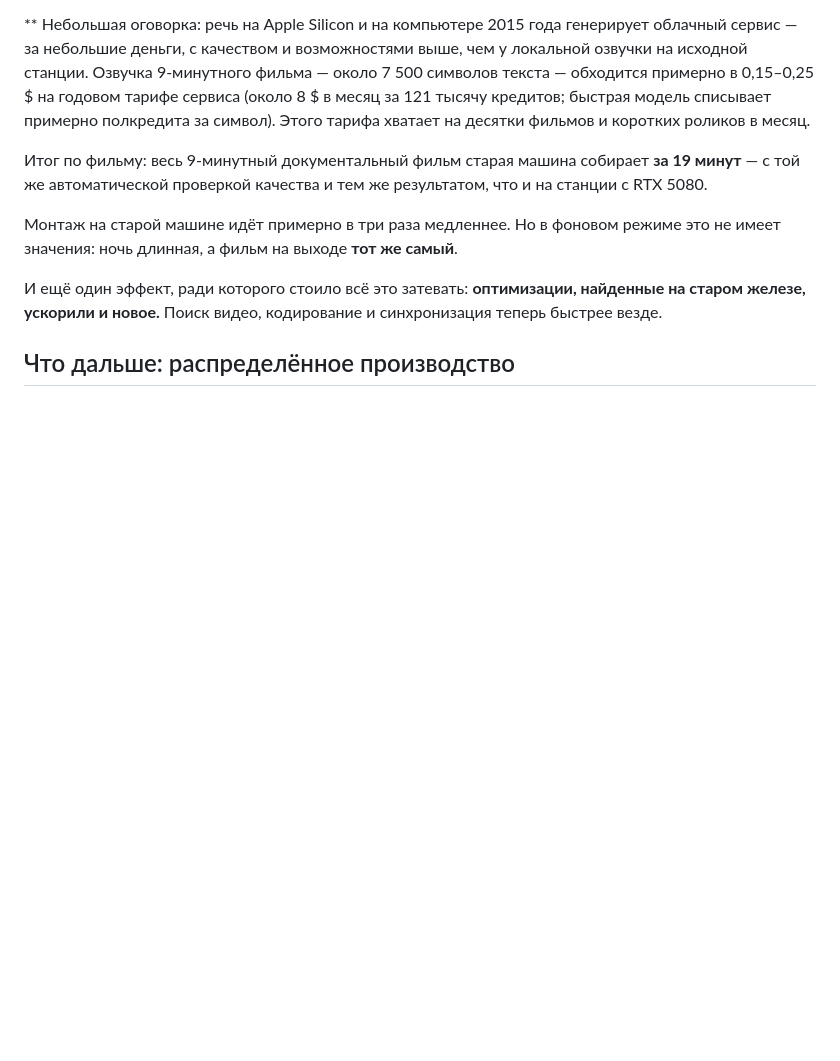
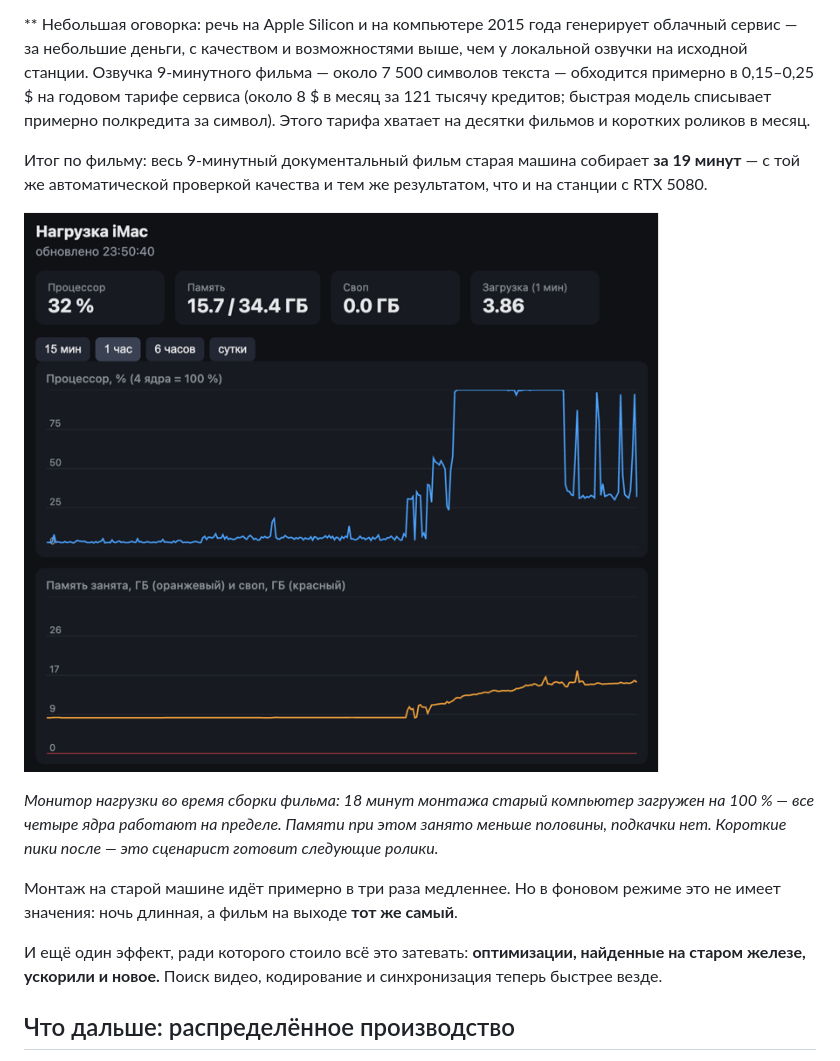
Before and after one commit to AiHermes/proglab, a Markdown page: old-hardware-video-pipeline-10x-cheaper.md, the part around the change. Drawn GitHub-style; pictures changed too: images/old-mac-load-during-render.png (added); blank space fills up the shorter version.

Commit message:
Статья: график нагрузки старого компьютера во время сборки фильма
Co-Authored-By: Claude Opus 5.5 <noreply@anthropic.com>

```diff
--- a/old-hardware-video-pipeline-10x-cheaper.md
+++ b/old-hardware-video-pipeline-10x-cheaper.md
@@ -105,6 +105,10 @@
 
 Итог по фильму: весь 9-минутный документальный фильм старая машина собирает **за 19 минут** — с той же автоматической проверкой качества и тем же результатом, что и на станции с RTX 5080.
 
+![Нагрузка старого компьютера во время сборки фильма](images/old-mac-load-during-render.png)
+
+*Монитор нагрузки во время сборки фильма: 18 минут монтажа старый компьютер загружен на 100 % — все четыре ядра работают на пределе. Памяти при этом занято меньше половины, подкачки нет. Короткие пики после — это сценарист готовит следующие ролики.*
+
 Монтаж на старой машине идёт примерно в три раза медленнее. Но в фоновом режиме это не имеет значения: ночь длинная, а фильм на выходе **тот же самый**.
 
 И ещё один эффект, ради которого стоило всё это затевать: **оптимизации, найденные на старом железе, ускорили и новое.** Поиск видео, кодирование и синхронизация теперь быстрее везде.
```
